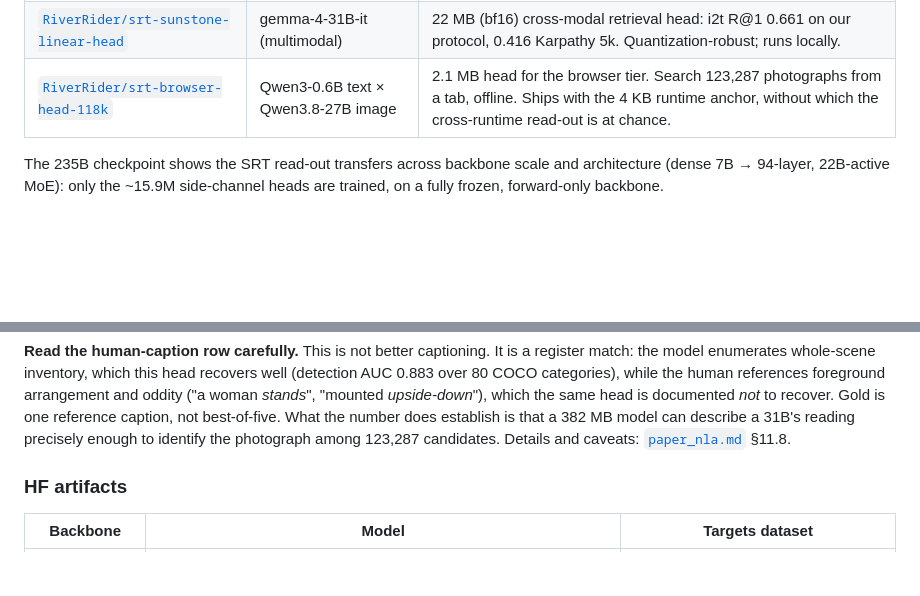
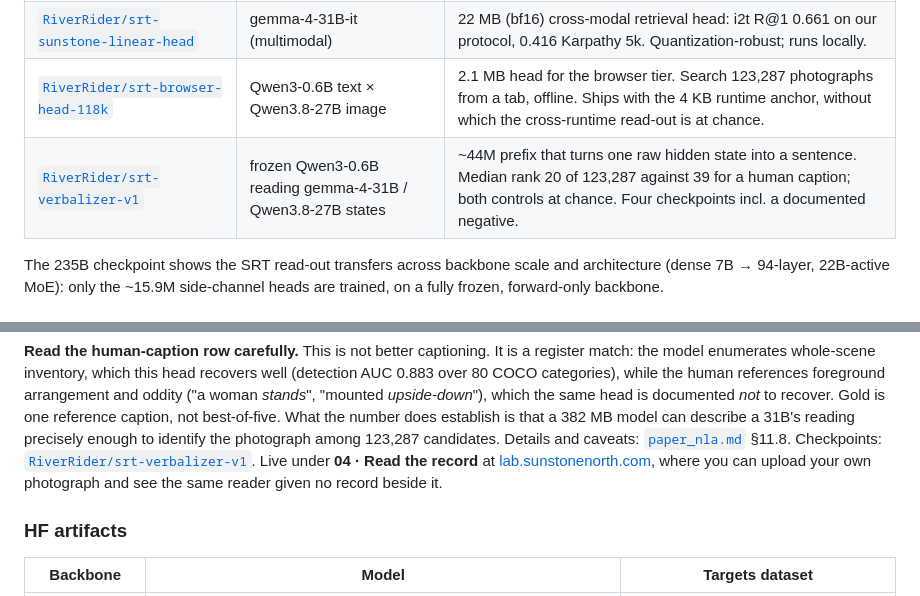
Before and after one commit to space-bacon/SRT, a Markdown page: README.md, 2 parts joined by grey strips. Rendered like a GitHub page; blank space fills up the shorter version.

Commit message:
Link the released verbalizer from README, paper and changelog
The checkpoints are on the Hub and the Lab serves them; the places people
actually look should say so.

```diff
--- a/README.md
+++ b/README.md
@@ -176,6 +176,7 @@ See [examples/](examples/) for end-to-end loading, scoring, and sentence-encodin
 | [`RiverRider/Gemma-4-31B-it-SRT-Sunstone`](https://huggingface.co/RiverRider/Gemma-4-31B-it-SRT-Sunstone) | gemma-4-31B-it (multimodal) | Text-trained community read-out that reads images zero-shot. See SRT-Sunstone below. |
 | [`RiverRider/srt-sunstone-linear-head`](https://huggingface.co/RiverRider/srt-sunstone-linear-head) | gemma-4-31B-it (multimodal) | 22 MB (bf16) cross-modal retrieval head: i2t R@1 0.661 on our protocol, 0.416 Karpathy 5k. Quantization-robust; runs locally. |
 | [`RiverRider/srt-browser-head-118k`](https://huggingface.co/RiverRider/srt-browser-head-118k) | Qwen3-0.6B text × Qwen3.8-27B image | 2.1 MB head for the browser tier. Search 123,287 photographs from a tab, offline. Ships with the 4 KB runtime anchor, without which the cross-runtime read-out is at chance. |
+| [`RiverRider/srt-verbalizer-v1`](https://huggingface.co/RiverRider/srt-verbalizer-v1) | frozen Qwen3-0.6B reading gemma-4-31B / Qwen3.8-27B states | ~44M prefix that turns one raw hidden state into a sentence. Median rank 20 of 123,287 against 39 for a human caption; both controls at chance. Four checkpoints incl. a documented negative. |
 
 The 235B checkpoint shows the SRT read-out transfers across backbone scale and
 architecture (dense 7B → 94-layer, 22B-active MoE): only the ~15.9M side-channel
@@ -428,7 +429,11 @@ references foreground arrangement and oddity ("a woman *stands*", "mounted
 one reference caption, not best-of-five. What the number does establish is that
 a 382 MB model can describe a 31B's reading precisely enough to identify the
 photograph among 123,287 candidates. Details and caveats:
-[`paper_nla.md`](paper_nla.md) §11.8.
+[`paper_nla.md`](paper_nla.md) §11.8. Checkpoints:
+[`RiverRider/srt-verbalizer-v1`](https://huggingface.co/RiverRider/srt-verbalizer-v1).
+Live under **04 · Read the record** at
+[lab.sunstonenorth.com](https://lab.sunstonenorth.com), where you can upload
+your own photograph and see the same reader given no record beside it.
 
 ### HF artifacts
 
```
Also changed, not shown: CHANGELOG.md (+6 -0 lines), paper_nla.md (+2 -1 lines).
